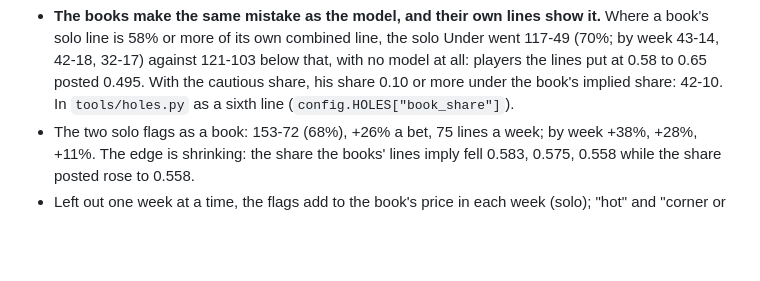
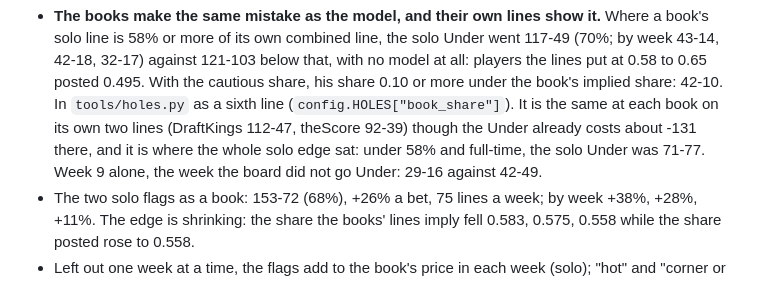
Before and after one commit to EvanDAmours/ArvellsStinkySlammerModel, a Markdown page: MODEL_LOG.md, the part around the change. Drawn GitHub-style; blank space fills up the shorter version.

Commit message:
MODEL_LOG: the book-share pattern by book and in week 9
Co-Authored-By: Claude Fable 5.2 <noreply@anthropic.com>
Claude-Session: https://claude.ai/code/session_01HQ3NZEBEqEVqZzw6Txp4Vo

```diff
--- a/MODEL_LOG.md
+++ b/MODEL_LOG.md
@@ -814,7 +814,9 @@ position.
   or more of its own combined line, the solo Under went 117-49 (70%; by week 43-14, 42-18, 32-17) against 121-103
   below that, with no model at all: players the lines put at 0.58 to 0.65 posted 0.495. With the cautious share,
   his share 0.10 or more under the book's implied share: 42-10. In `tools/holes.py` as a sixth line
-  (`config.HOLES["book_share"]`).
+  (`config.HOLES["book_share"]`). It is the same at each book on its own two lines (DraftKings 112-47, theScore
+  92-39) though the Under already costs about -131 there, and it is where the whole solo edge sat: under 58% and
+  full-time, the solo Under was 71-77. Week 9 alone, the week the board did not go Under: 29-16 against 42-49.
 - The two solo flags as a book: 153-72 (68%), +26% a bet, 75 lines a week; by week +38%, +28%, +11%. The edge is
   shrinking: the share the books' lines imply fell 0.583, 0.575, 0.558 while the share posted rose to 0.558.
 - Left out one week at a time, the flags add to the book's price in each week (solo); "hot" and "corner or
```
